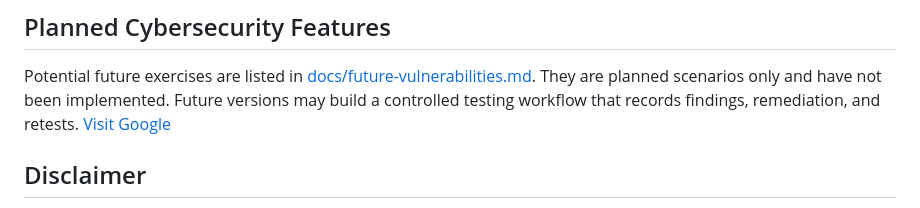
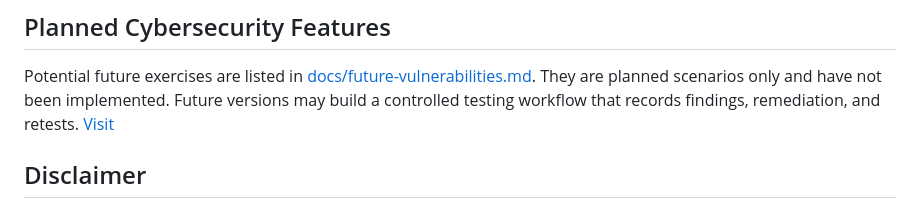
Before and after one commit to Msanchez6065/breachlab-cybersecurity-lab, a Markdown page: README.md, the part around the change. GitHub-like rendering.

```diff
--- a/README.md
+++ b/README.md
@@ -92,7 +92,7 @@ With the dependencies installed, run `python -m pytest`. The health test uses an
 ## Planned Cybersecurity Features
 
 Potential future exercises are listed in [docs/future-vulnerabilities.md](docs/future-vulnerabilities.md). They are planned scenarios only and have not been implemented. Future versions may build a controlled testing workflow that records findings, remediation, and retests.
-[Visit Google](https://chatgpt.com)
+[Visit](https://chatgpt.com)
 
 ## Disclaimer
 
```
